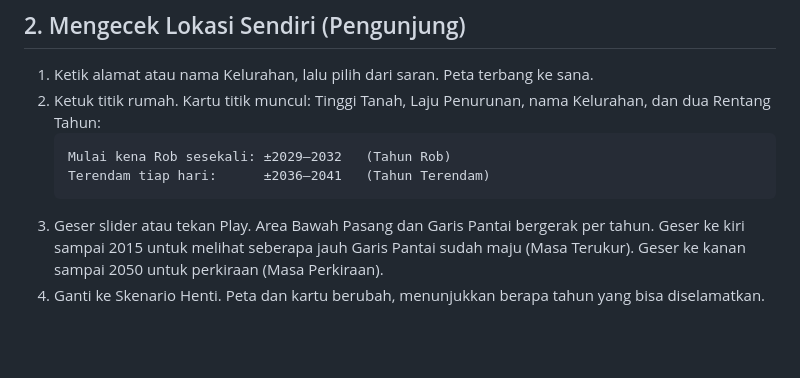
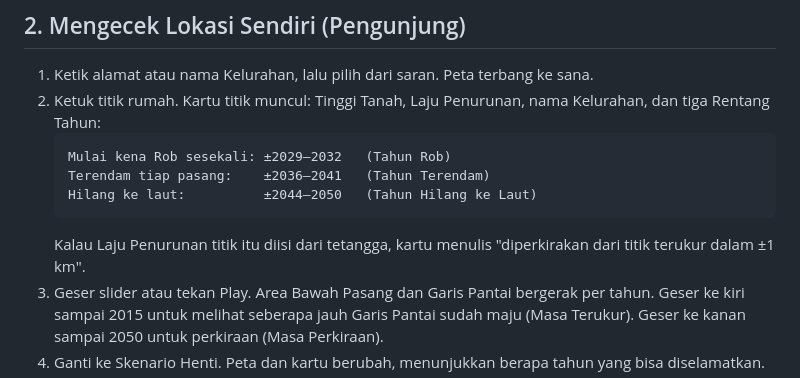
Before and after one commit to angseleong/INTEL, a Markdown page: docs/USERFLOW.md, the part around the change. Rendered like a GitHub page; blank space fills up the shorter version.

Commit message:
docs: kartu titik punya tiga Rentang Tahun di USERFLOW
Co-Authored-By: Claude Opus 5.5 <noreply@anthropic.com>

````diff
--- a/docs/USERFLOW.md
+++ b/docs/USERFLOW.md
@@ -21,11 +21,13 @@ Banner di atas: "Wilayah Cakupan: sementara baru Semarang & Demak". Badge "Belum
 
 ## 2. Mengecek Lokasi Sendiri (Pengunjung)
 1. Ketik alamat atau nama Kelurahan, lalu pilih dari saran. Peta terbang ke sana.
-2. Ketuk titik rumah. Kartu titik muncul: Tinggi Tanah, Laju Penurunan, nama Kelurahan, dan dua Rentang Tahun:
+2. Ketuk titik rumah. Kartu titik muncul: Tinggi Tanah, Laju Penurunan, nama Kelurahan, dan tiga Rentang Tahun:
    ```
    Mulai kena Rob sesekali: ±2029–2032   (Tahun Rob)
-   Terendam tiap hari:      ±2036–2041   (Tahun Terendam)
+   Terendam tiap pasang:    ±2036–2041   (Tahun Terendam)
+   Hilang ke laut:          ±2044–2050   (Tahun Hilang ke Laut)
    ```
+   Kalau Laju Penurunan titik itu diisi dari tetangga, kartu menulis "diperkirakan dari titik terukur dalam ±1 km".
 3. Geser slider atau tekan Play. Area Bawah Pasang dan Garis Pantai bergerak per tahun. Geser ke kiri sampai 2015 untuk melihat seberapa jauh Garis Pantai sudah maju (Masa Terukur). Geser ke kanan sampai 2050 untuk perkiraan (Masa Perkiraan).
 4. Ganti ke Skenario Henti. Peta dan kartu berubah, menunjukkan berapa tahun yang bisa diselamatkan.
 5. Salin link dari address bar. Penerima link melihat titik, tahun, dan Skenario yang sama.
````
